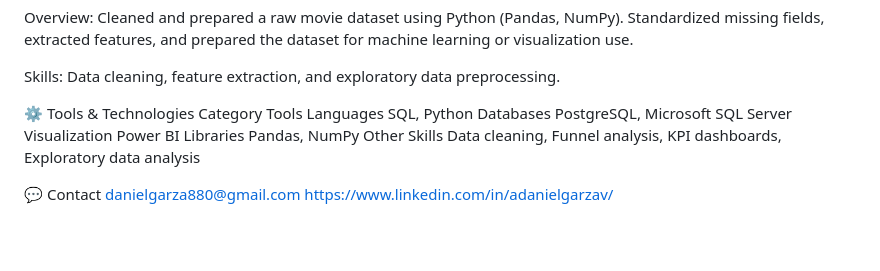
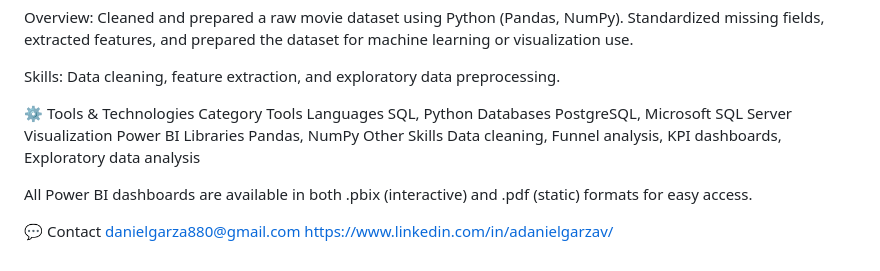
Before and after one commit to ADanielGarzaV/DataAnalysis_portfolio, a Markdown page: README.md, the part around the change. GitHub-like rendering; blank space fills up the shorter version.

```diff
--- a/README.md
+++ b/README.md
@@ -87,6 +87,8 @@ Visualization	Power BI
 Libraries	Pandas, NumPy
 Other Skills	Data cleaning, Funnel analysis, KPI dashboards, Exploratory data analysis
 
+All Power BI dashboards are available in both .pbix (interactive) and .pdf (static) formats for easy access.
+
 💬 Contact
 danielgarza880@gmail.com
 https://www.linkedin.com/in/adanielgarzav/
```
